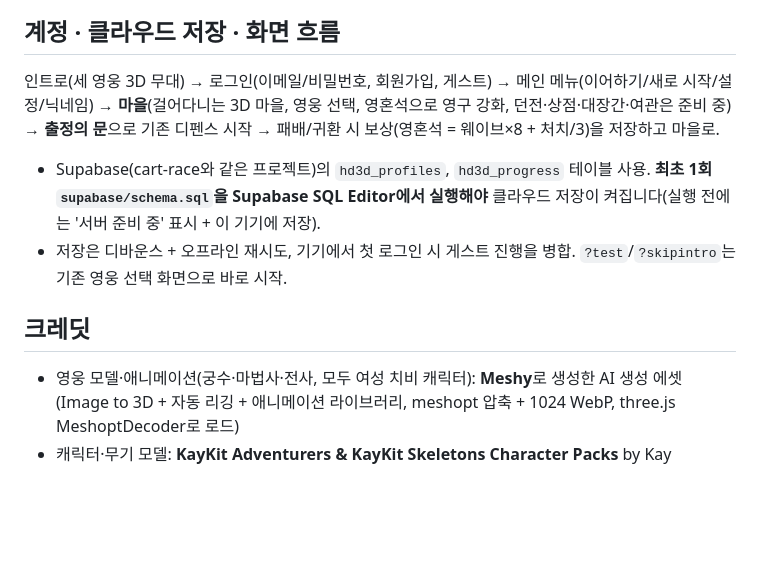
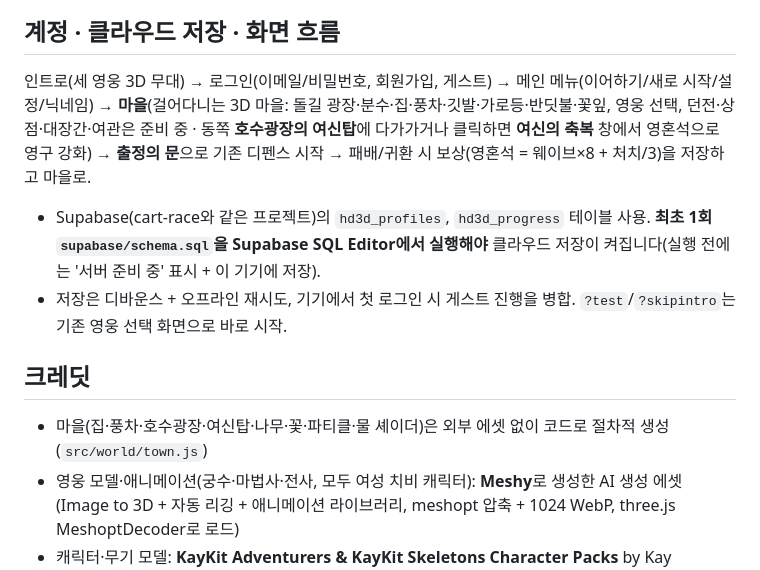
Before and after one commit to hyunjk11/hero-defense-3d, a Markdown page: README.md, the part around one of its changes. GitHub-like rendering; blank space fills up the shorter version.

```diff
--- a/README.md
+++ b/README.md
@@ -37,11 +39,12 @@ Three.js(로컬 번들, CDN 없음)로 만든 쿼터뷰 3D 웹 디펜스 게임.
 ![warp](warp.png)
 
 ## 계정 · 클라우드 저장 · 화면 흐름
-인트로(세 영웅 3D 무대) → 로그인(이메일/비밀번호, 회원가입, 게스트) → 메인 메뉴(이어하기/새로 시작/설정/닉네임) → **마을**(걸어다니는 3D 마을, 영웅 선택, 영혼석으로 영구 강화, 던전·상점·대장간·여관은 준비 중) → **출정의 문**으로 기존 디펜스 시작 → 패배/귀환 시 보상(영혼석 = 웨이브×8 + 처치/3)을 저장하고 마을로.
+인트로(세 영웅 3D 무대) → 로그인(이메일/비밀번호, 회원가입, 게스트) → 메인 메뉴(이어하기/새로 시작/설정/닉네임) → **마을**(걸어다니는 3D 마을: 돌길 광장·분수·집·풍차·깃발·가로등·반딧불·꽃잎, 영웅 선택, 던전·상점·대장간·여관은 준비 중 · 동쪽 **호수광장의 여신탑**에 다가가거나 클릭하면 **여신의 축복** 창에서 영혼석으로 영구 강화) → **출정의 문**으로 기존 디펜스 시작 → 패배/귀환 시 보상(영혼석 = 웨이브×8 + 처치/3)을 저장하고 마을로.
 - Supabase(cart-race와 같은 프로젝트)의 `hd3d_profiles`, `hd3d_progress` 테이블 사용. **최초 1회 `supabase/schema.sql`을 Supabase SQL Editor에서 실행해야** 클라우드 저장이 켜집니다(실행 전에는 '서버 준비 중' 표시 + 이 기기에 저장).
 - 저장은 디바운스 + 오프라인 재시도, 기기에서 첫 로그인 시 게스트 진행을 병합. `?test`/`?skipintro`는 기존 영웅 선택 화면으로 바로 시작.
 
 ## 크레딧
+- 마을(집·풍차·호수광장·여신탑·나무·꽃·파티클·물 셰이더)은 외부 에셋 없이 코드로 절차적 생성 (`src/world/town.js`)
 - 영웅 모델·애니메이션(궁수·마법사·전사, 모두 여성 치비 캐릭터): **Meshy**로 생성한 AI 생성 에셋 (Image to 3D + 자동 리깅 + 애니메이션 라이브러리, meshopt 압축 + 1024 WebP, three.js MeshoptDecoder로 로드)
 - 캐릭터·무기 모델: **KayKit Adventurers & KayKit Skeletons Character Packs** by Kay Lousberg
   (https://www.kaylousberg.com) — **CC0 1.0**. `models/`에 용량을 줄여 포함했습니다.
```
Also changed, not shown: other parts of README.md (+3 -1 lines), CHANGELOG.md (+9 -0 lines), goddess.png (added), intro.png, lake.png (added), town.png, 7 other files.
